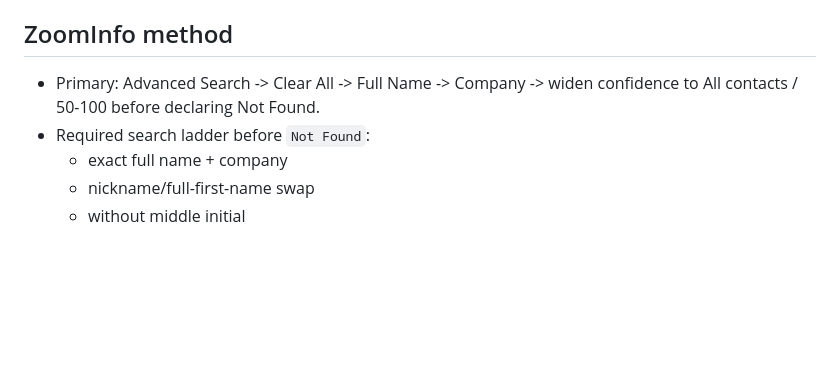
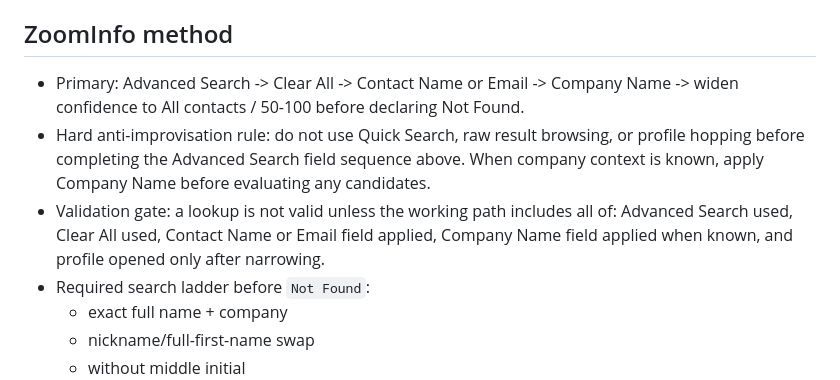
Before and after one commit to kyledrehwing-Dre/kyle-leadgen-workspace, a Markdown page: TOOLS.md, the part around the change. Drawn GitHub-style; blank space fills up the shorter version.

```diff
--- a/TOOLS.md
+++ b/TOOLS.md
@@ -56,7 +56,9 @@ Phase 2 remains incomplete while any current-run row has `K=Pending` and no real
 - `Updated Format` column K: Pending | Enriched | Not Found | Blocked
 
 ## ZoomInfo method
-- Primary: Advanced Search -> Clear All -> Full Name -> Company -> widen confidence to All contacts / 50-100 before declaring Not Found.
+- Primary: Advanced Search -> Clear All -> Contact Name or Email -> Company Name -> widen confidence to All contacts / 50-100 before declaring Not Found.
+- Hard anti-improvisation rule: do not use Quick Search, raw result browsing, or profile hopping before completing the Advanced Search field sequence above. When company context is known, apply Company Name before evaluating any candidates.
+- Validation gate: a lookup is not valid unless the working path includes all of: Advanced Search used, Clear All used, Contact Name or Email field applied, Company Name field applied when known, and profile opened only after narrowing.
 - Required search ladder before `Not Found`:
   - exact full name + company
   - nickname/full-first-name swap
```
Also changed, not shown: AGENTS.md (+6 -4 lines), USER.md (+3 -1 lines).
